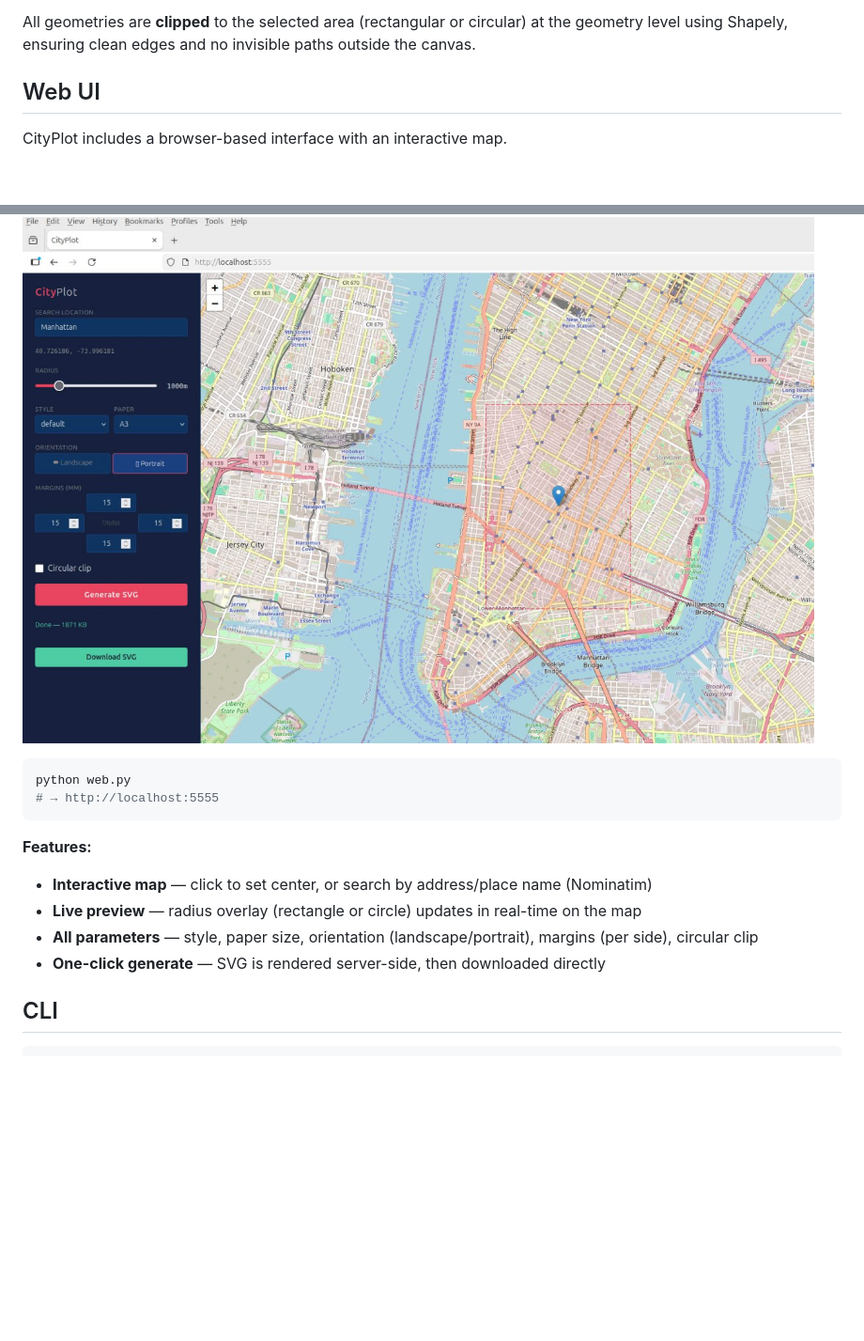
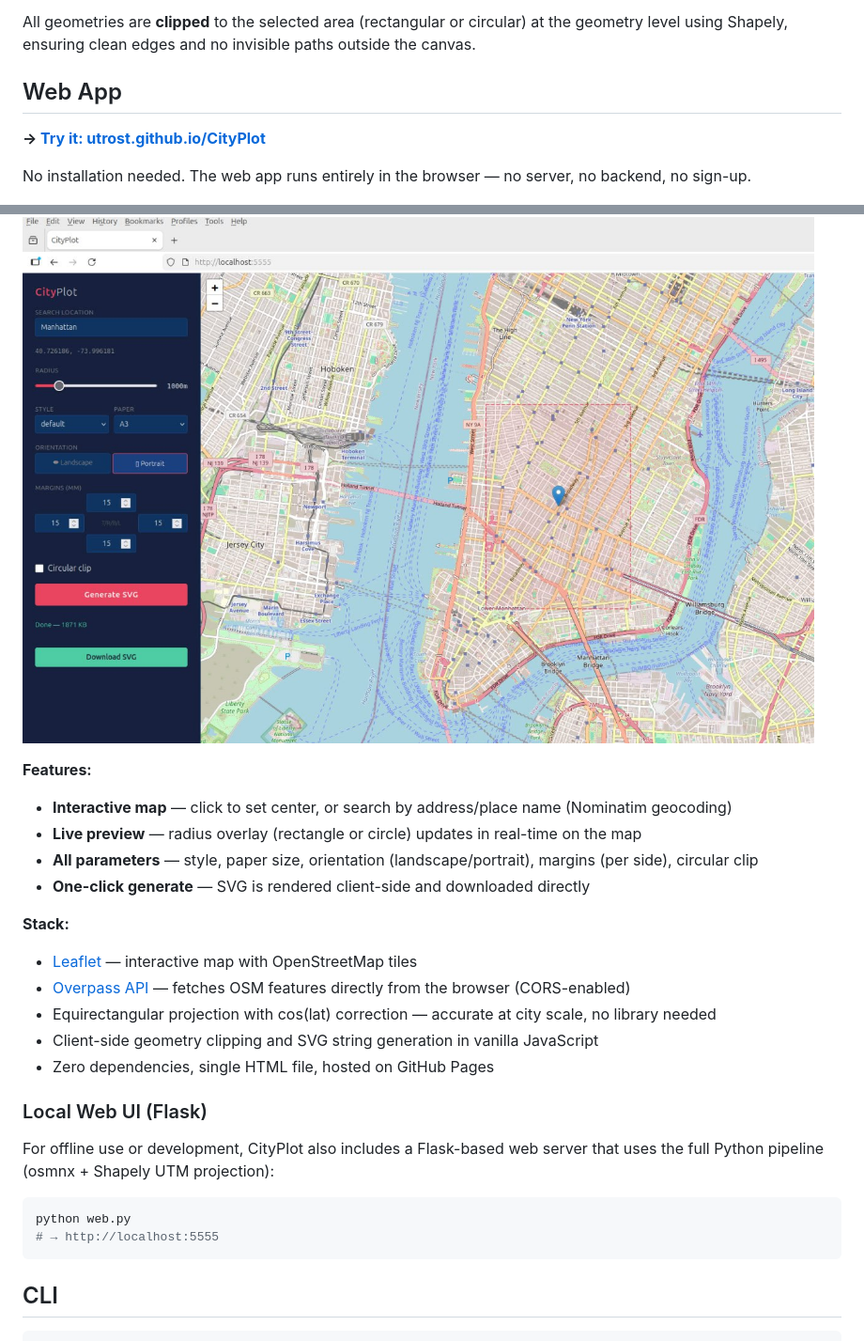
Before and after one commit to utrost/CityPlot, a Markdown page: README.md, 2 parts joined by grey strips. Shown at 94% size. GitHub-like rendering; blank space fills up the shorter version.

Commit message:
README: add live link to GitHub Pages app, document web stack
- Prominent 'Try it' link to utrost.github.io/CityPlot/
- Web app stack documented (Leaflet, Overpass API, vanilla JS)
- Separate sections for static web app vs Flask local UI

````diff
--- a/README.md
+++ b/README.md
@@ -10,22 +10,35 @@ The output is **layered**: each feature type lives in its own SVG group (`<g id=
 
 All geometries are **clipped** to the selected area (rectangular or circular) at the geometry level using Shapely, ensuring clean edges and no invisible paths outside the canvas.
 
-## Web UI
+## Web App
 
-CityPlot includes a browser-based interface with an interactive map.
+**→ [Try it: utrost.github.io/CityPlot](https://utrost.github.io/CityPlot/)**
+
+No installation needed. The web app runs entirely in the browser — no server, no backend, no sign-up.
 
 ![CityPlot Web UI — Manhattan, 1000m radius](images/web-ui.jpg)
+
+**Features:**
+- **Interactive map** — click to set center, or search by address/place name (Nominatim geocoding)
+- **Live preview** — radius overlay (rectangle or circle) updates in real-time on the map
+- **All parameters** — style, paper size, orientation (landscape/portrait), margins (per side), circular clip
+- **One-click generate** — SVG is rendered client-side and downloaded directly
+
+**Stack:**
+- [Leaflet](https://leafletjs.com/) — interactive map with OpenStreetMap tiles
+- [Overpass API](https://overpass-api.de/) — fetches OSM features directly from the browser (CORS-enabled)
+- Equirectangular projection with cos(lat) correction — accurate at city scale, no library needed
+- Client-side geometry clipping and SVG string generation in vanilla JavaScript
+- Zero dependencies, single HTML file, hosted on GitHub Pages
+
+### Local Web UI (Flask)
+
+For offline use or development, CityPlot also includes a Flask-based web server that uses the full Python pipeline (osmnx + Shapely UTM projection):
 
 ```bash
 python web.py
 # → http://localhost:5555
 ```
-
-**Features:**
-- **Interactive map** — click to set center, or search by address/place name (Nominatim)
-- **Live preview** — radius overlay (rectangle or circle) updates in real-time on the map
-- **All parameters** — style, paper size, orientation (landscape/portrait), margins (per side), circular clip
-- **One-click generate** — SVG is rendered server-side, then downloaded directly
 
 ## CLI
 
````
